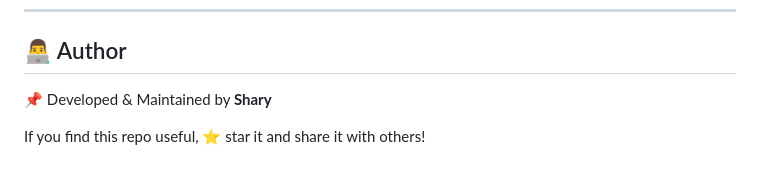
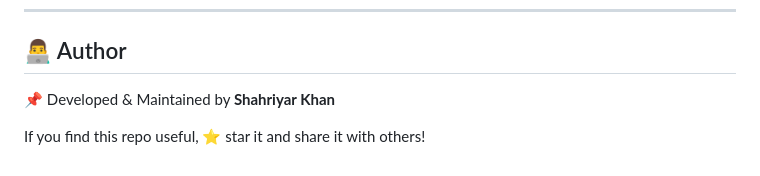
Before and after one commit to Shahriyar-Kh/pythonWorks, a Markdown page: README.md, the part around the change. GitHub-like rendering.

Commit message:
Update author name in README.md

```diff
--- a/README.md
+++ b/README.md
@@ -98,6 +98,6 @@ python filename.py
 ---
 
 ## 👨‍💻 Author
-📌 Developed & Maintained by **Shary**
+📌 Developed & Maintained by **Shahriyar Khan**
 
 If you find this repo useful, ⭐ star it and share it with others!
```
